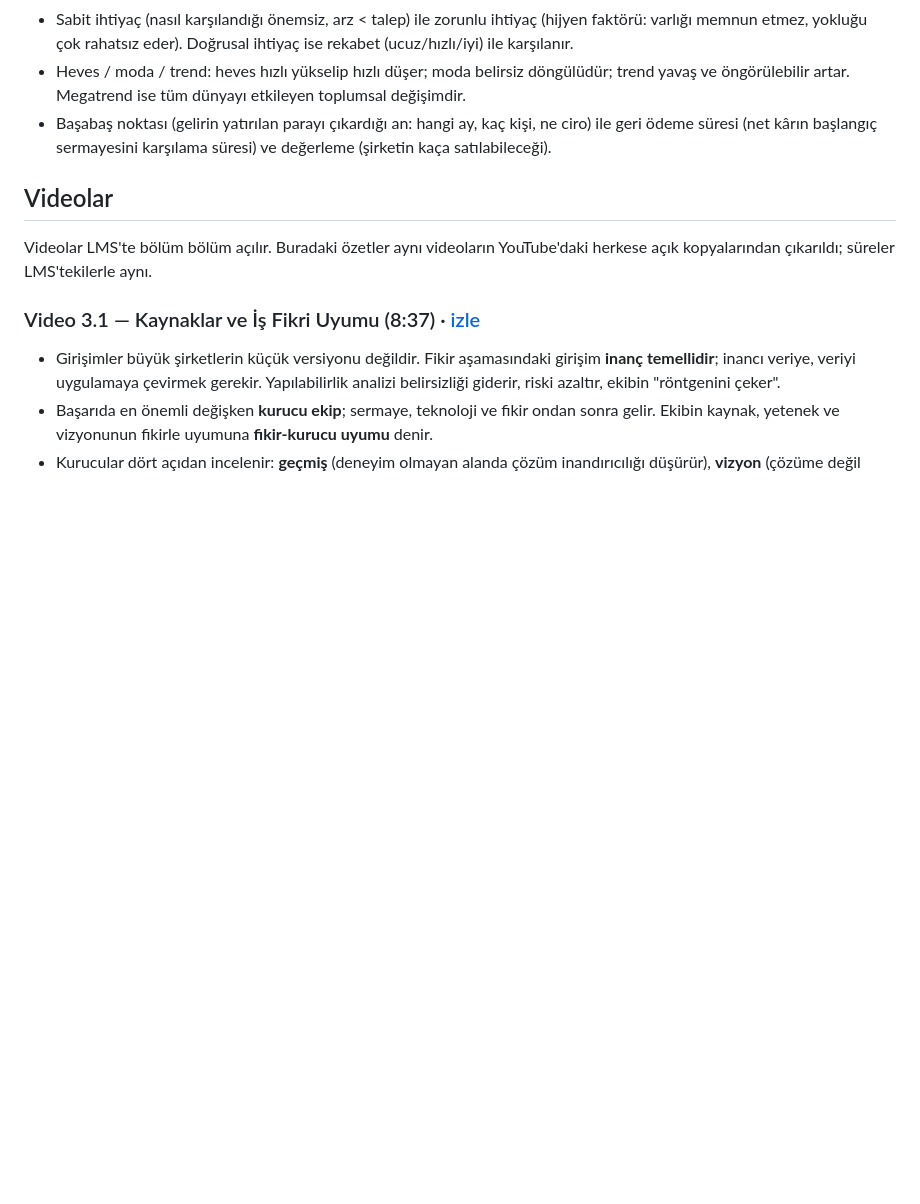
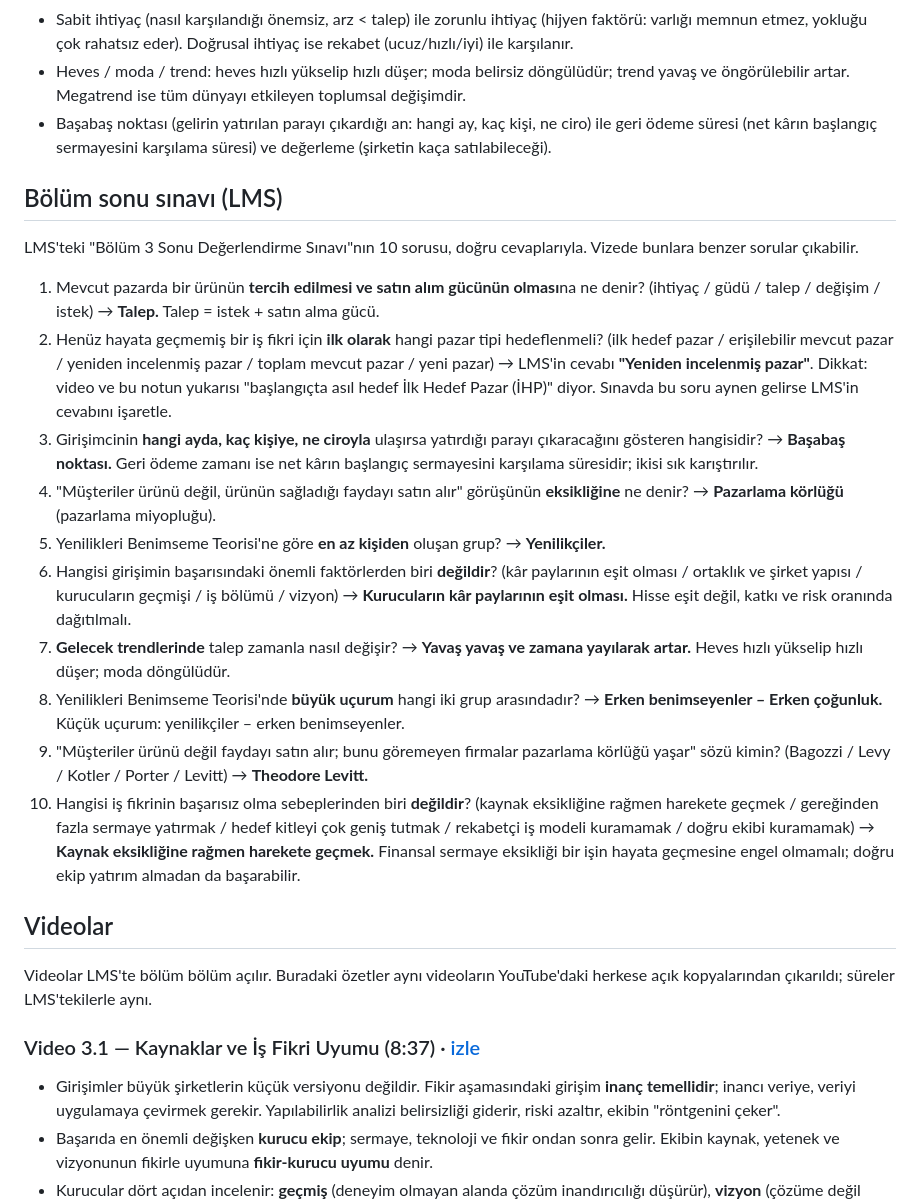
Before and after one commit to AkdenizOS/CSE-483-Entrepreneurship, a Markdown page: kosgeb/geleneksel/03-yapilabilirlik-analizi.md, the part around the change. Rendered like a GitHub page; blank space fills up the shorter version.

Commit message:
docs(kosgeb): add the Bölüm 3 end-of-chapter quiz with answers

```diff
--- a/kosgeb/geleneksel/03-yapilabilirlik-analizi.md
+++ b/kosgeb/geleneksel/03-yapilabilirlik-analizi.md
@@ -120,6 +120,21 @@ Sorular PDF s. 81'de başlar; cevap anahtarı PDF s. 83.
 - Başabaş noktası (gelirin yatırılan parayı çıkardığı an: hangi ay, kaç kişi, ne ciro) ile geri ödeme süresi (net kârın başlangıç sermayesini karşılama süresi) ve değerleme (şirketin kaça satılabileceği).
 
 
+## Bölüm sonu sınavı (LMS)
+
+LMS'teki "Bölüm 3 Sonu Değerlendirme Sınavı"nın 10 sorusu, doğru cevaplarıyla. Vizede bunlara benzer sorular çıkabilir.
+
+1. Mevcut pazarda bir ürünün **tercih edilmesi ve satın alım gücünün olması**na ne denir? (ihtiyaç / güdü / talep / değişim / istek) → **Talep.** Talep = istek + satın alma gücü.
+2. Henüz hayata geçmemiş bir iş fikri için **ilk olarak** hangi pazar tipi hedeflenmeli? (ilk hedef pazar / erişilebilir mevcut pazar / yeniden incelenmiş pazar / toplam mevcut pazar / yeni pazar) → LMS'in cevabı **"Yeniden incelenmiş pazar"**. Dikkat: video ve bu notun yukarısı "başlangıçta asıl hedef İlk Hedef Pazar (İHP)" diyor. Sınavda bu soru aynen gelirse LMS'in cevabını işaretle.
+3. Girişimcinin **hangi ayda, kaç kişiye, ne ciroyla** ulaşırsa yatırdığı parayı çıkaracağını gösteren hangisidir? → **Başabaş noktası.** Geri ödeme zamanı ise net kârın başlangıç sermayesini karşılama süresidir; ikisi sık karıştırılır.
+4. "Müşteriler ürünü değil, ürünün sağladığı faydayı satın alır" görüşünün **eksikliğine** ne denir? → **Pazarlama körlüğü** (pazarlama miyopluğu).
+5. Yenilikleri Benimseme Teorisi'ne göre **en az kişiden** oluşan grup? → **Yenilikçiler.**
+6. Hangisi girişimin başarısındaki önemli faktörlerden biri **değildir**? (kâr paylarının eşit olması / ortaklık ve şirket yapısı / kurucuların geçmişi / iş bölümü / vizyon) → **Kurucuların kâr paylarının eşit olması.** Hisse eşit değil, katkı ve risk oranında dağıtılmalı.
+7. **Gelecek trendlerinde** talep zamanla nasıl değişir? → **Yavaş yavaş ve zamana yayılarak artar.** Heves hızlı yükselip hızlı düşer; moda döngülüdür.
+8. Yenilikleri Benimseme Teorisi'nde **büyük uçurum** hangi iki grup arasındadır? → **Erken benimseyenler – Erken çoğunluk.** Küçük uçurum: yenilikçiler – erken benimseyenler.
+9. "Müşteriler ürünü değil faydayı satın alır; bunu göremeyen firmalar pazarlama körlüğü yaşar" sözü kimin? (Bagozzi / Levy / Kotler / Porter / Levitt) → **Theodore Levitt.**
+10. Hangisi iş fikrinin başarısız olma sebeplerinden biri **değildir**? (kaynak eksikliğine rağmen harekete geçmek / gereğinden fazla sermaye yatırmak / hedef kitleyi çok geniş tutmak / rekabetçi iş modeli kuramamak / doğru ekibi kuramamak) → **Kaynak eksikliğine rağmen harekete geçmek.** Finansal sermaye eksikliği bir işin hayata geçmesine engel olmamalı; doğru ekip yatırım almadan da başarabilir.
+
 ## Videolar
 
 Videolar LMS'te bölüm bölüm açılır. Buradaki özetler aynı videoların YouTube'daki herkese açık kopyalarından çıkarıldı; süreler LMS'tekilerle aynı.
```
